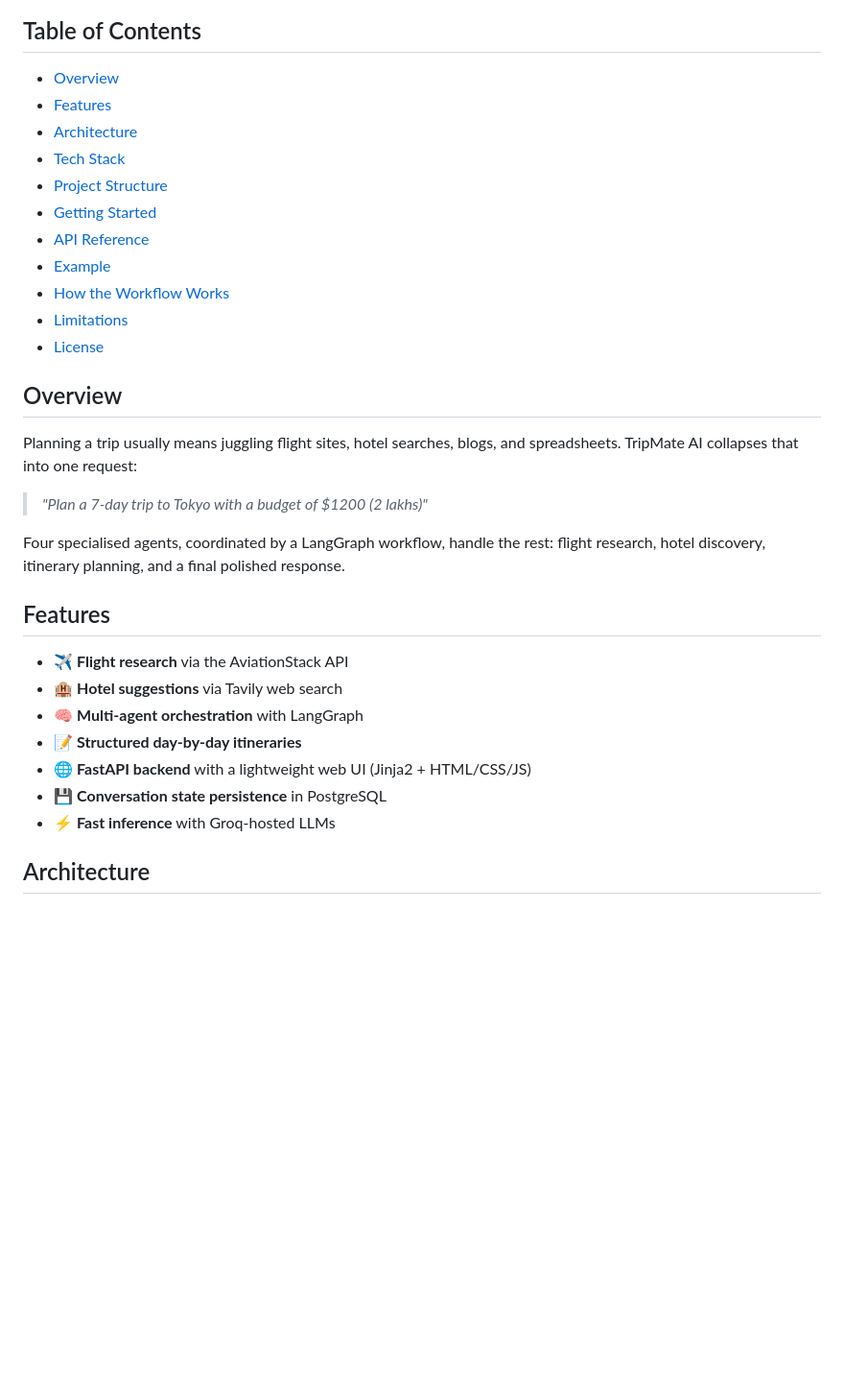
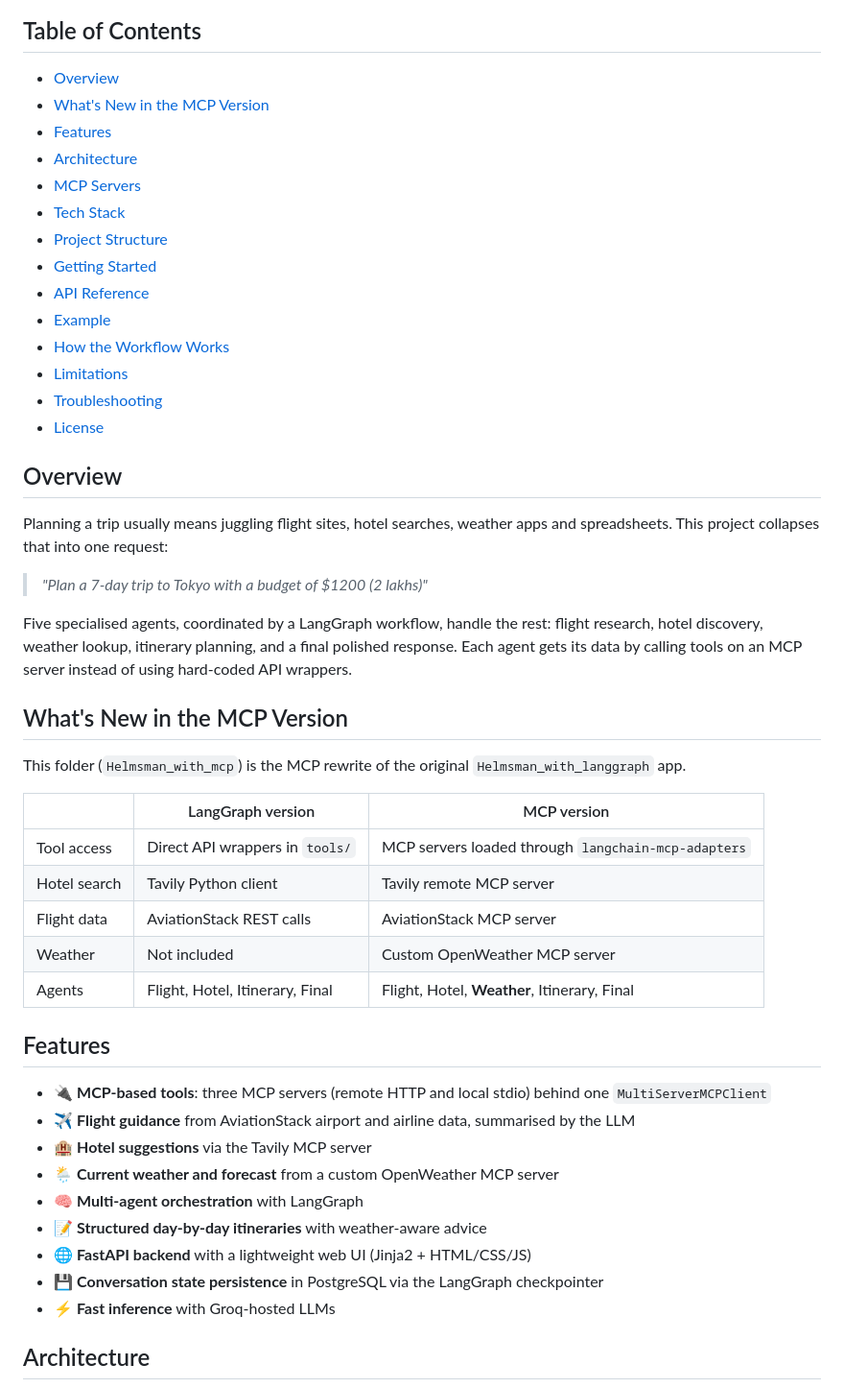
Before and after one commit to AdityaKulkarni233/helmsman-multi-agent-orchestrator, a Markdown page: Helmsman_with_mcp/README.md, the part around one of its changes. Shown at 96% size. GitHub-like rendering; blank space fills up the shorter version.

```diff
--- a/Helmsman_with_mcp/README.md
+++ b/Helmsman_with_mcp/README.md
@@ -18,8 +17,10 @@ Describe your trip in plain English. Get flight options, hotel ideas, and a day-
 ## Table of Contents
 
 - [Overview](#overview)
+- [What's New in the MCP Version](#whats-new-in-the-mcp-version)
 - [Features](#features)
 - [Architecture](#architecture)
+- [MCP Servers](#mcp-servers)
 - [Tech Stack](#tech-stack)
 - [Project Structure](#project-structure)
 - [Getting Started](#getting-started)
@@ -27,24 +28,39 @@ Describe your trip in plain English. Get flight options, hotel ideas, and a day-
 - [Example](#example)
 - [How the Workflow Works](#how-the-workflow-works)
 - [Limitations](#limitations)
+- [Troubleshooting](#troubleshooting)
 - [License](#license)
 
 ## Overview
 
-Planning a trip usually means juggling flight sites, hotel searches, blogs, and spreadsheets. TripMate AI collapses that into one request:
+Planning a trip usually means juggling flight sites, hotel searches, weather apps and spreadsheets. This project collapses that into one request:
 
 > *"Plan a 7-day trip to Tokyo with a budget of $1200 (2 lakhs)"*
 
-Four specialised agents, coordinated by a LangGraph workflow, handle the rest: flight research, hotel discovery, itinerary planning, and a final polished response.
+Five specialised agents, coordinated by a LangGraph workflow, handle the rest: flight research, hotel discovery, weather lookup, itinerary planning, and a final polished response. Each agent gets its data by calling tools on an MCP server instead of using hard-coded API wrappers.
+
+## What's New in the MCP Version
+
+This folder (`Helmsman_with_mcp`) is the MCP rewrite of the original `Helmsman_with_langgraph` app.
+
+| | LangGraph version | MCP version |
+| --- | --- | --- |
+| Tool access | Direct API wrappers in `tools/` | MCP servers loaded through `langchain-mcp-adapters` |
+| Hotel search | Tavily Python client | Tavily remote MCP server |
+| Flight data | AviationStack REST calls | AviationStack MCP server |
+| Weather | Not included | Custom OpenWeather MCP server |
+| Agents | Flight, Hotel, Itinerary, Final | Flight, Hotel, **Weather**, Itinerary, Final |
 
 ## Features
 
-- ✈️ **Flight research** via the AviationStack API
-- 🏨 **Hotel suggestions** via Tavily web search
+- 🔌 **MCP-based tools**: three MCP servers (remote HTTP and local stdio) behind one `MultiServerMCPClient`
+- ✈️ **Flight guidance** from AviationStack airport and airline data, summarised by the LLM
+- 🏨 **Hotel suggestions** via the Tavily MCP server
+- 🌦️ **Current weather and forecast** from a custom OpenWeather MCP server
 - 🧠 **Multi-agent orchestration** with LangGraph
-- 📝 **Structured day-by-day itineraries**
+- 📝 **Structured day-by-day itineraries** with weather-aware advice
 - 🌐 **FastAPI backend** with a lightweight web UI (Jinja2 + HTML/CSS/JS)
-- 💾 **Conversation state persistence** in PostgreSQL
+- 💾 **Conversation state persistence** in PostgreSQL via the LangGraph checkpointer
 - ⚡ **Fast inference** with Groq-hosted LLMs
 
 ## Architecture
```
Also changed, not shown: other parts of Helmsman_with_mcp/README.md (+108 -48 lines).
